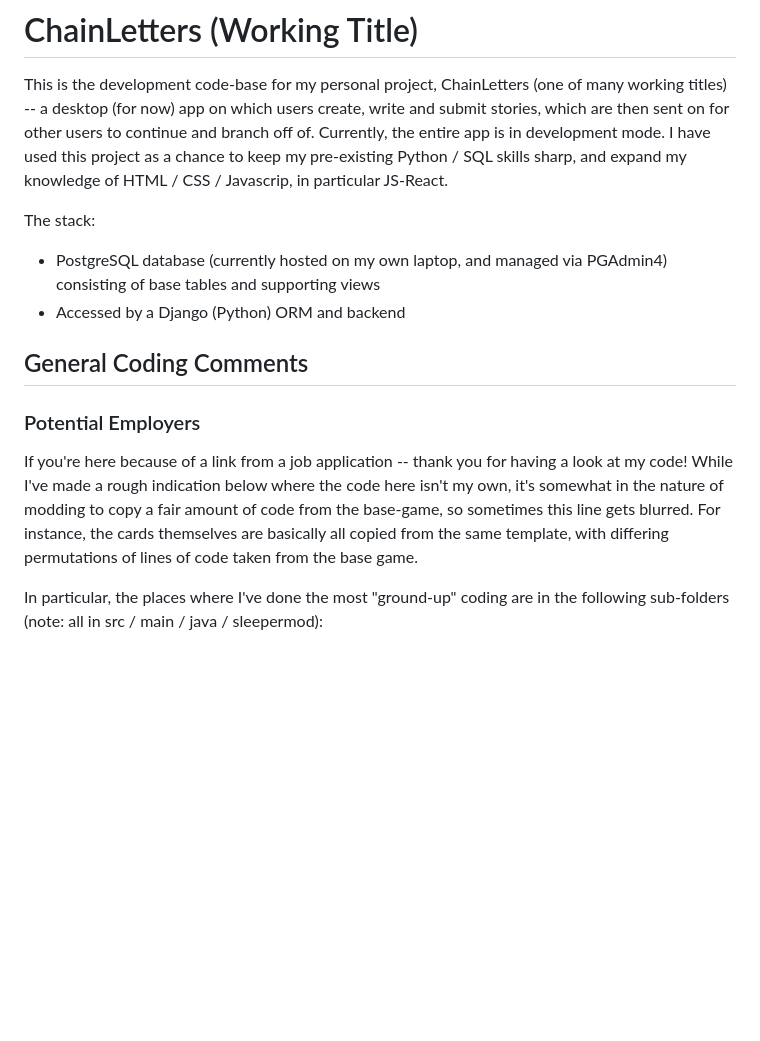
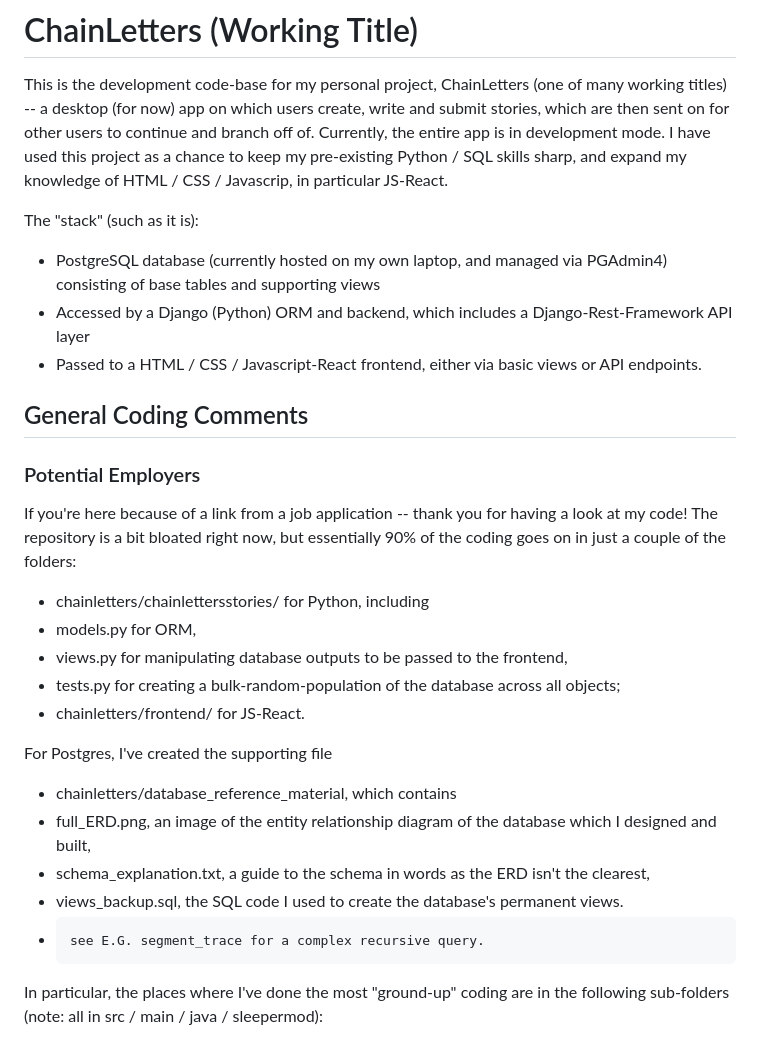
Before and after one commit to jburnstu/chainletters, a Markdown page: README.md, the part around the change. Drawn GitHub-style; blank space fills up the shorter version.

Commit message:
Revise project description and coding comments in README
Updated README to clarify project structure and coding contributions.

```diff
--- a/README.md
+++ b/README.md
@@ -3,15 +3,28 @@
 This is the development code-base for my personal project, ChainLetters (one of many working titles) -- a desktop (for now) app on which users create, write and submit stories, which are then sent on for other users to continue and branch off of.
 Currently, the entire app is in development mode. I have used this project as a chance to keep my pre-existing Python / SQL skills sharp, and expand my knowledge of HTML / CSS / Javascrip, in particular JS-React.
 
-The stack:
+The "stack" (such as it is):
 - PostgreSQL database (currently hosted on my own laptop, and managed via PGAdmin4) consisting of base tables and supporting views
-- Accessed by a Django (Python) ORM and backend
-
+- Accessed by a Django (Python) ORM and backend, which includes a Django-Rest-Framework API layer
+- Passed to a HTML / CSS / Javascript-React frontend, either via basic views or API endpoints.
 
 ## General Coding Comments
 
 ### Potential Employers
-If you're here because of a link from a job application -- thank you for having a look at my code! While I've made a rough indication below where the code here isn't my own, it's somewhat in the nature of modding to copy a fair amount of code from the base-game, so sometimes this line gets blurred. For instance, the cards themselves are basically all copied from the same template, with differing permutations of lines of code taken from the base game.
+If you're here because of a link from a job application -- thank you for having a look at my code! The repository is a bit bloated right now, but essentially 90% of the coding goes on in just a couple of the folders:
+- chainletters/chainlettersstories/ for Python, including
+-   models.py for ORM,
+-   views.py for manipulating database outputs to be passed to the frontend,
+-   tests.py for creating a bulk-random-population of the database across all objects;
+- chainletters/frontend/ for JS-React.
+
+For Postgres, I've created the supporting file
+- chainletters/database_reference_material, which contains
+-   full_ERD.png, an image of the entity relationship diagram of the database which I designed and built,
+-   schema_explanation.txt, a guide to the schema in words as the ERD isn't the clearest,
+-   views_backup.sql, the SQL code I used to create the database's permanent views.
+-     see E.G. segment_trace for a complex recursive query.
+
 
 In particular, the places where I've done the most "ground-up" coding are in the following sub-folders (note: all in src / main / java / sleepermod):
 - patches: this is more or less all me (the Locator nested class in the Insert patches is fairly boilerplate though).
```
